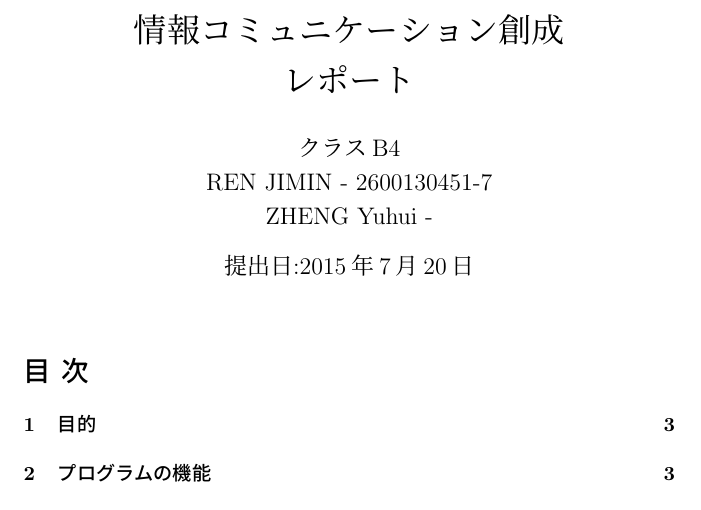
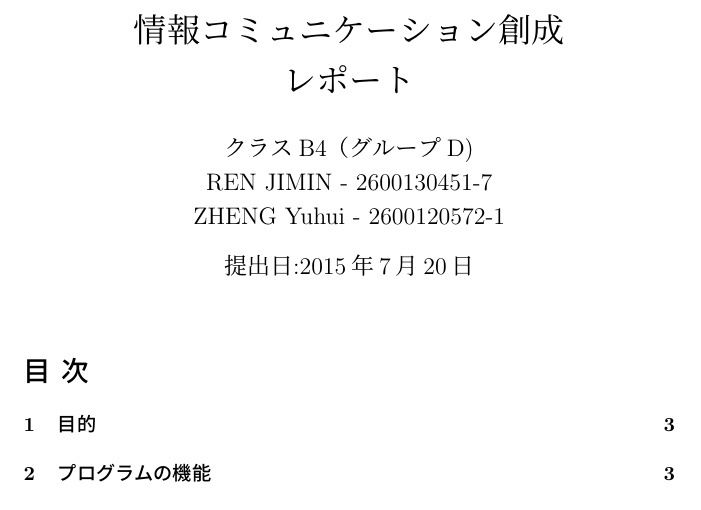
Before and after one commit to pachydermx/AirForce, a LaTeX document (report/report.tex): part of page 1 of 10, cut so that both start at the same text. Compiled offline with pLaTeX and dvipdfmx; a LaTeX package or settings file that is missing is left out.

Commit message:
Minor FIx

```diff
--- a/report/report.tex
+++ b/report/report.tex
@@ -16,7 +16,7 @@
 
 
 \title{情報コミュニケーション創成\\レポート}
-\author{クラスB4\\REN JIMIN - 2600130451-7\\ZHENG Yuhui - }
+\author{クラスB4（グループD)\\REN JIMIN - 2600130451-7\\ZHENG Yuhui - 2600120572-1}
 \date{提出日:2015年7月20日}
 
 \begin{document}
```
Also changed, not shown: report/report.pdf, 4 other files.
